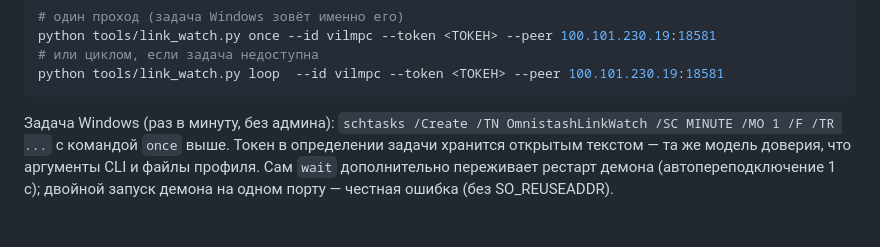
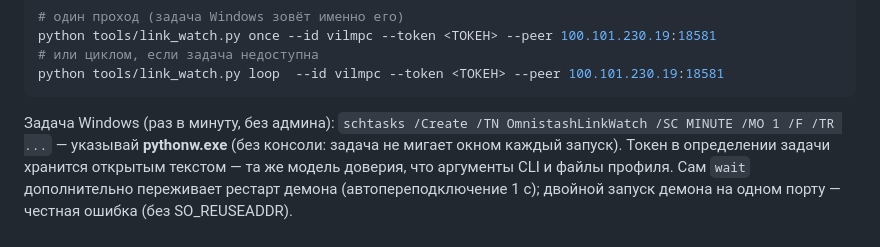
Before and after one commit to vilminessa/Omnistash, a Markdown page: agentGuide.md, the part around the change. GitHub-like rendering.

Commit message:
docs(agent): задача на pythonw.exe - без консоли на экране

````diff
--- a/agentGuide.md
+++ b/agentGuide.md
@@ -186,7 +186,8 @@ python tools/link_watch.py loop  --id vilmpc --token <ТОКЕН> --peer 100.101
 ```
 
 Задача Windows (раз в минуту, без админа): `schtasks /Create /TN
-OmnistashLinkWatch /SC MINUTE /MO 1 /F /TR ...` с командой `once` выше.
+OmnistashLinkWatch /SC MINUTE /MO 1 /F /TR ...` — указывай
+**pythonw.exe** (без консоли: задача не мигает окном каждый запуск).
 Токен в определении задачи хранится открытым текстом — та же модель
 доверия, что аргументы CLI и файлы профиля. Сам `wait` дополнительно
 переживает рестарт демона (автопереподключение 1 с); двойной запуск
````
